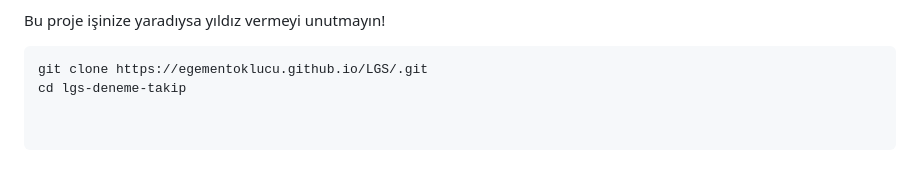
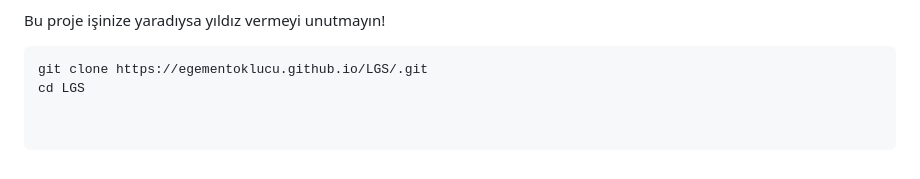
Before and after one commit to egementoklucu/LGS, a Markdown page: README.md, the part around the change. GitHub-like rendering.

````diff
--- a/README.md
+++ b/README.md
@@ -316,4 +316,4 @@ Bu proje işinize yaradıysa yıldız vermeyi unutmayın!
 
 ```bash
 git clone https://egementoklucu.github.io/LGS/.git
-cd lgs-deneme-takip
+cd LGS
````
